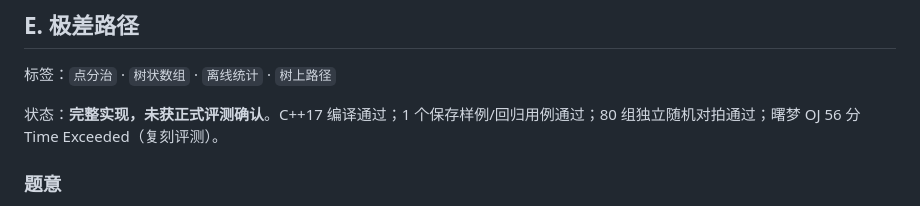
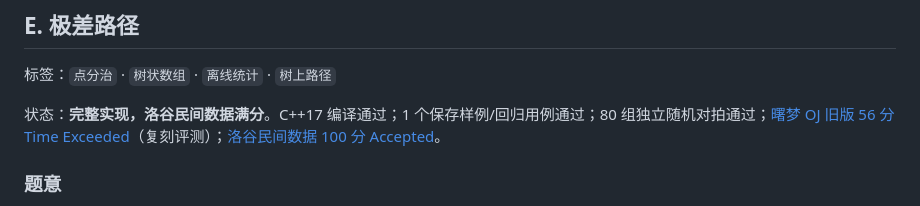
Before and after one commit to Code92007/csp, a Markdown page: 202112/README.md, the part around one of its changes. Rendered like a GitHub page.

Commit message:
Record Luogu full score for range path

```diff
--- a/202112/README.md
+++ b/202112/README.md
@@ -388,7 +388,7 @@ int main() {
 
 标签：`点分治` · `树状数组` · `离线统计` · `树上路径`
 
-状态：**完整实现，未获正式评测确认**。C++17 编译通过；1 个保存样例/回归用例通过；80 组独立随机对拍通过；曙梦 OJ 56 分 Time Exceeded（复刻评测）。
+状态：**完整实现，洛谷民间数据满分**。C++17 编译通过；1 个保存样例/回归用例通过；80 组独立随机对拍通过；[曙梦 OJ 旧版 56 分 Time Exceeded](https://oj.shumeng.tech/record/6adce96da67df0b81749c18a)（复刻评测）；[洛谷民间数据 100 分 Accepted](https://www.luogu.com.cn/record/305494838)。
 
 ### 题意
 
```
Also changed, not shown: other parts of 202112/README.md (+1 -1 lines).
